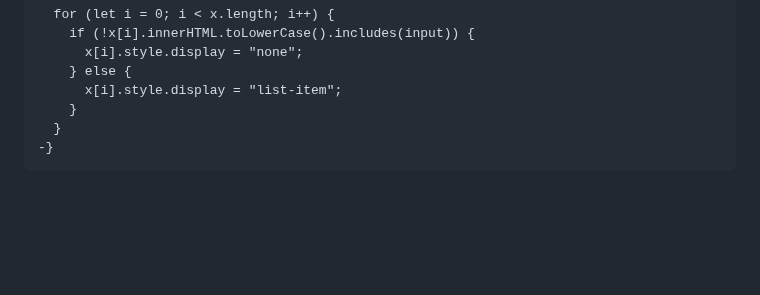
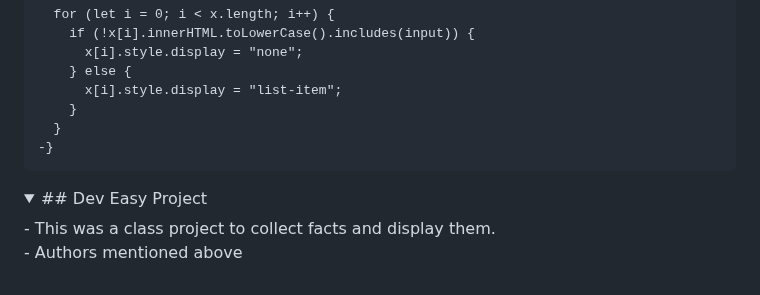
Before and after one commit to dgoodwin-maker/dgoodwin-maker, a Markdown page: README.md, the part around the change. GitHub-like rendering; folded sections open; blank space fills up the shorter version.

````diff
--- a/README.md
+++ b/README.md
@@ -59,6 +59,14 @@ Authors: Dylan Goodwin, Laura Lemoine, Carly Copley, and Matthew Wise
 -}
 ```
 
+<details>
+  <summary>
+    ## Dev Easy Project
+  </summary>
+  - This was a class project to collect facts and display them. <br>
+  - Authors mentioned above
+</details>
+
 
 
 <!-- ## Hi there 👋-->
````
